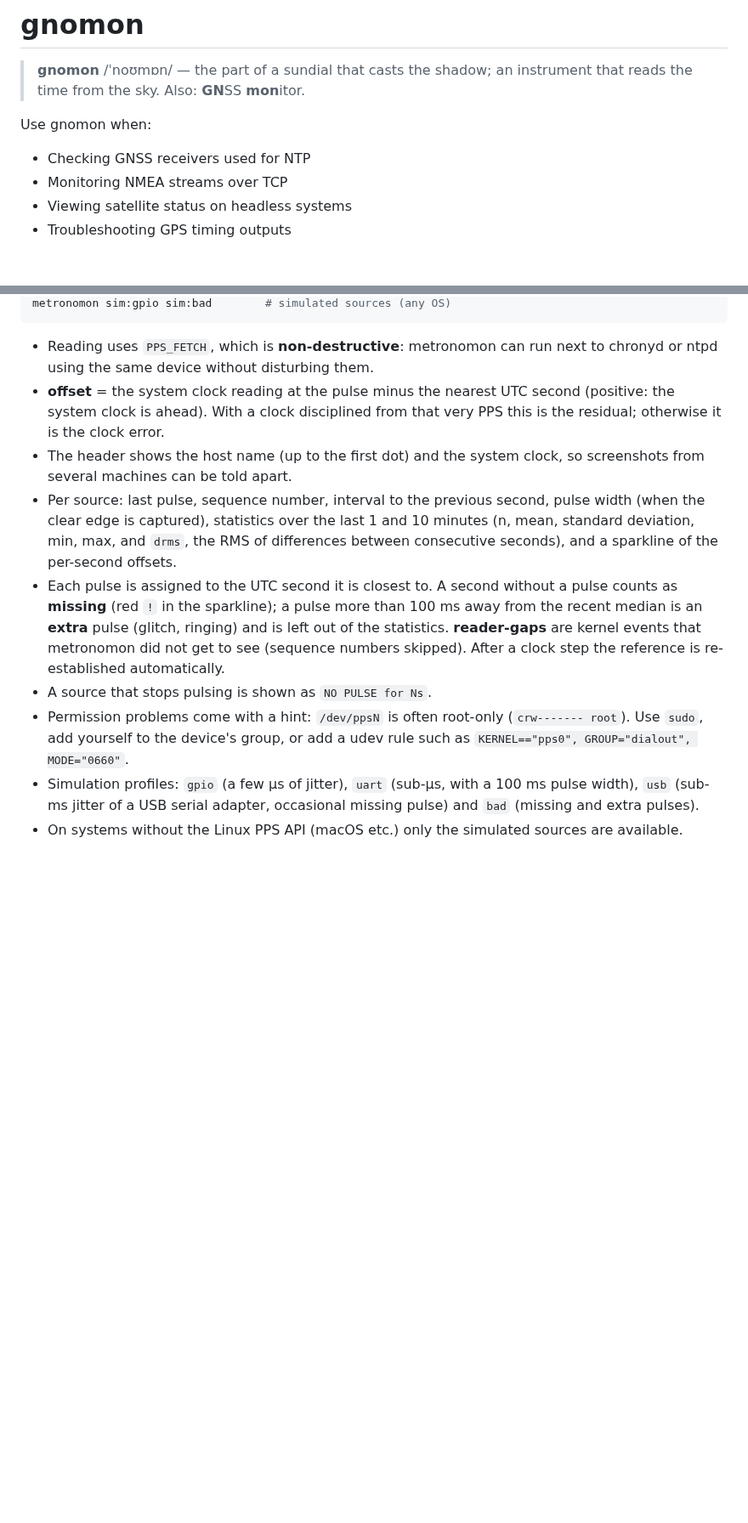
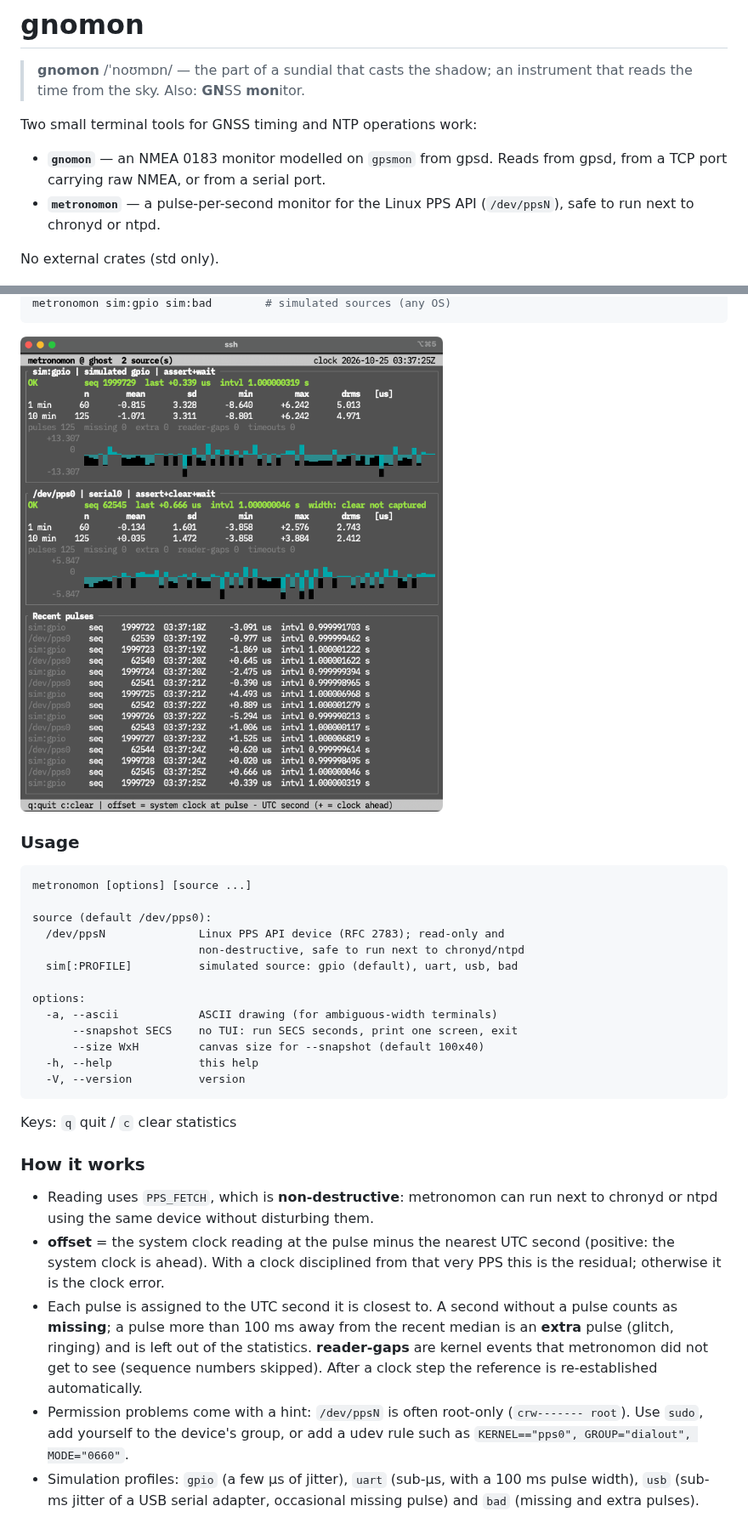
Before and after one commit to tanyorg/gnomon, a Markdown page: README.md, 2 parts joined by grey strips. Shown at 85% size. Rendered like a GitHub page; pictures changed too: metronomon.png (added); blank space fills up the shorter version.

Commit message:
README: restructure, add metronomon usage, screen guide and screenshot

````diff
--- a/README.md
+++ b/README.md
@@ -3,11 +3,14 @@
 > **gnomon** /ˈnoʊmɒn/ — the part of a sundial that casts the shadow; an instrument
 > that reads the time from the sky. Also: **GN**SS **mon**itor.
 
-Use gnomon when:
-- Checking GNSS receivers used for NTP
-- Monitoring NMEA streams over TCP
-- Viewing satellite status on headless systems
-- Troubleshooting GPS timing outputs
+Two small terminal tools for GNSS timing and NTP operations work:
+
+- **`gnomon`** — an NMEA 0183 monitor modelled on `gpsmon` from gpsd. Reads
+  from gpsd, from a TCP port carrying raw NMEA, or from a serial port.
+- **`metronomon`** — a pulse-per-second monitor for the Linux PPS API
+  (`/dev/ppsN`), safe to run next to chronyd or ntpd.
+
+No external crates (std only).
 
 ![gnomon showing a serial NMEA receiver: satellites, fix, sentence statistics and raw data](gnomon.png)
 
@@ -189,32 +190,45 @@ metronomon /dev/pps0 /dev/pps1     # several sources side by side
 metronomon sim:gpio sim:bad        # simulated sources (any OS)
 ```
+
+![metronomon watching a simulated GPIO source and a serial PPS: per-second offsets, 1 and 10 minute statistics, sparklines and recent pulses](metronomon.png)
+
+### Usage
+
+```
+metronomon [options] [source ...]
+
+source (default /dev/pps0):
+  /dev/ppsN              Linux PPS API device (RFC 2783); read-only and
+                         non-destructive, safe to run next to chronyd/ntpd
+  sim[:PROFILE]          simulated source: gpio (default), uart, usb, bad
+
+options:
+  -a, --ascii            ASCII drawing (for ambiguous-width terminals)
+      --snapshot SECS    no TUI: run SECS seconds, print one screen, exit
+      --size WxH         canvas size for --snapshot (default 100x40)
+  -h, --help             this help
+  -V, --version          version
+```
+
+Keys: `q` quit / `c` clear statistics
+
+### How it works
 
 - Reading uses `PPS_FETCH`, which is **non-destructive**: metronomon can run
   next to chronyd or ntpd using the same device without disturbing them.
 - **offset** = the system clock reading at the pulse minus the nearest UTC
   second (positive: the system clock is ahead). With a clock disciplined from
   that very PPS this is the residual; otherwise it is the clock error.
-- The header shows the host name (up to the first dot) and the system clock,
-  so screenshots from several machines can be told apart.
-- Per source: last pulse, sequence number, interval to the previous second,
-  pulse width (when the clear edge is captured), statistics over the last
-  1 and 10 minutes (n, mean, standard deviation, min, max, and `drms`, the RMS
-  of differences between consecutive seconds), and a sparkline of the
-  per-second offsets.
 - Each pulse is assigned to the UTC second it is closest to. A second without
-  a pulse counts as **missing** (red `!` in the sparkline); a pulse more than
-  100 ms away from the recent median is an **extra** pulse (glitch, ringing)
-  and is left out of the statistics. **reader-gaps** are kernel events that
-  metronomon did not get to see (sequence numbers skipped). After a clock step
-  the reference is re-established automatically.
-- A source that stops pulsing is shown as `NO PULSE for Ns`.
+  a pulse counts as **missing**; a pulse more than 100 ms away from the recent
+  median is an **extra** pulse (glitch, ringing) and is left out of the
+  statistics. **reader-gaps** are kernel events that metronomon did not get
+  to see (sequence numbers skipped). After a clock step the reference is
+  re-established automatically.
 - Permission problems come with a hint: `/dev/ppsN` is often root-only
   (`crw------- root`). Use `sudo`, add yourself to the device's group, or add a
-  udev rule such as
-  `KERNEL=="pps0", GROUP="dialout", MODE="0660"`.
+  udev rule such as `KERNEL=="pps0", GROUP="dialout", MODE="0660"`.
 - Simulation profiles: `gpio` (a few µs of jitter), `uart` (sub-µs, with a
   100 ms pulse width), `usb` (sub-ms jitter of a USB serial adapter, occasional
   missing pulse) and `bad` (missing and extra pulses).
-- On systems without the Linux PPS API (macOS etc.) only the simulated sources
-  are available.
 
````
Also changed, not shown: other parts of README.md (+70 -47 lines), 1 other file.
